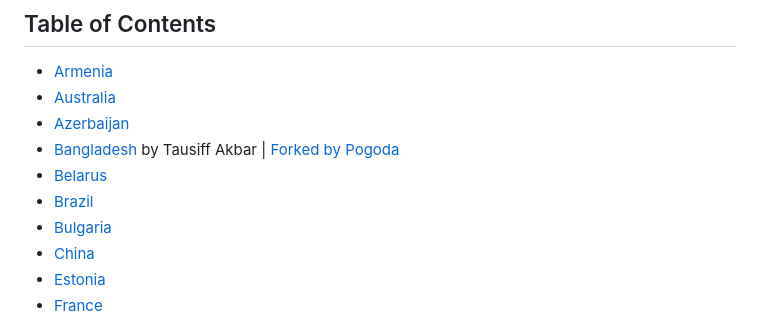
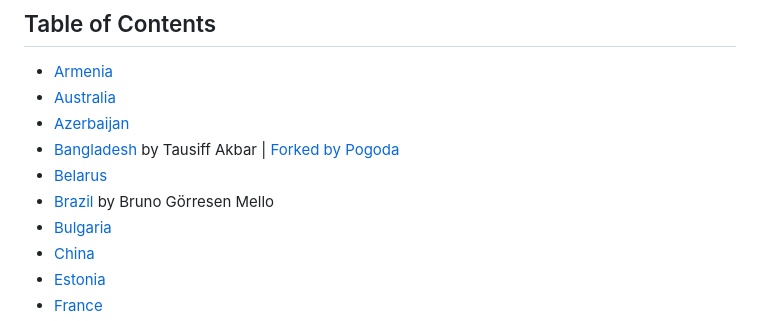
Before and after one commit to paulpogoda/OSINT-for-countries-V2.0, a Markdown page: README.md, the part around the change. GitHub-like rendering.

Commit message:
Some Refinements

```diff
--- a/README.md
+++ b/README.md
@@ -24,7 +24,7 @@ See the Table of Contents
 - [Azerbaijan](https://github.com/paulpogoda/OSINT-Tools-Azerbaijan/)
 - [Bangladesh](https://github.com/seotausif/OSINT-Tools-Bangladesh) by Tausiff Akbar | [Forked by Pogoda](https://github.com/paulpogoda/OSINT-Tools-Bangladesh)
 - [Belarus](https://github.com/paulpogoda/OSINT-Tools-Belarus)
-- [Brazil](https://github.com/bgmello/OSINT-Tools-Brazil/)
+- [Brazil](https://github.com/bgmello/OSINT-Tools-Brazil/) by Bruno Görresen Mello
 - [Bulgaria](https://github.com/paulpogoda/OSINT-Tools-Bulgaria/tree/main)
 - [China](https://github.com/paulpogoda/OSINT-Tools-China)
 - [Estonia](https://github.com/paulpogoda/OSINT-Tools-Estonia)
```
